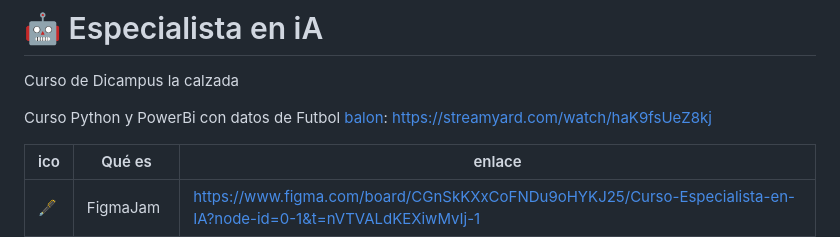
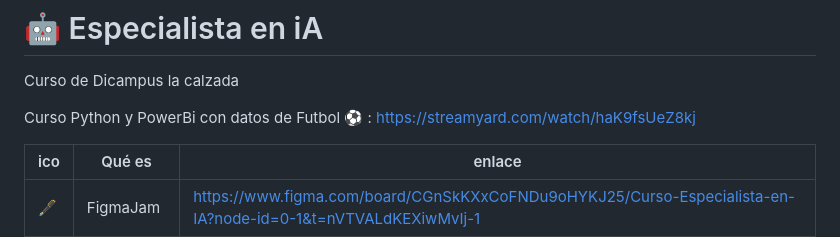
Before and after one commit to ksizorCode/especialista-en-ia, a Markdown page: README.md, the part around the change. Rendered like a GitHub page.

```diff
--- a/README.md
+++ b/README.md
@@ -1,7 +1,7 @@
 # 🤖 Especialista en iA
 Curso de Dicampus la calzada
 
-Curso Python y PowerBi con datos de Futbol [balon](https://streamyard.com/watch/haK9fsUeZ8kj): https://streamyard.com/watch/haK9fsUeZ8kj
+Curso Python y PowerBi con datos de Futbol ⚽ : https://streamyard.com/watch/haK9fsUeZ8kj
 
 
 |ico| Qué es                | enlace               |
```
